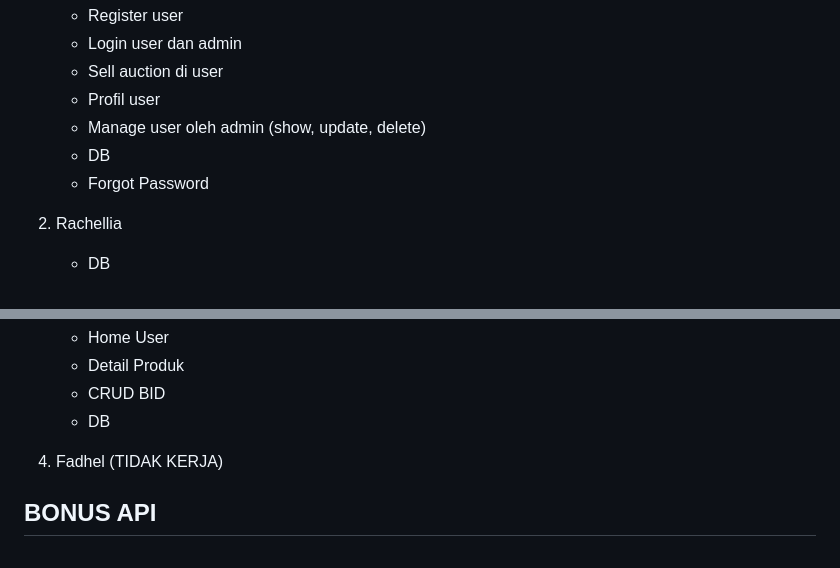
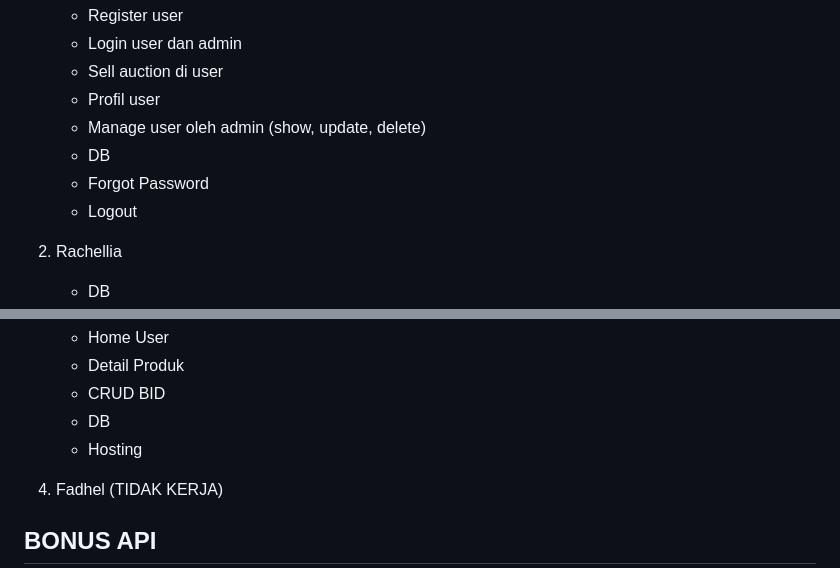
Before and after one commit to stefanuspet/PW2023_A_2_Laravel, a Markdown page: README.md, 2 parts joined by grey strips. Rendered like a GitHub page.

```diff
--- a/README.md
+++ b/README.md
@@ -48,6 +48,7 @@ Kelas : PW A
     - Manage user oleh admin (show, update, delete)
     - DB
     - Forgot Password
+    - Logout
 
 2. Rachellia
 
@@ -64,6 +65,7 @@ Kelas : PW A
     - Detail Produk
     - CRUD BID
     - DB
+    - Hosting
 
 4. Fadhel (TIDAK KERJA)
 
```
